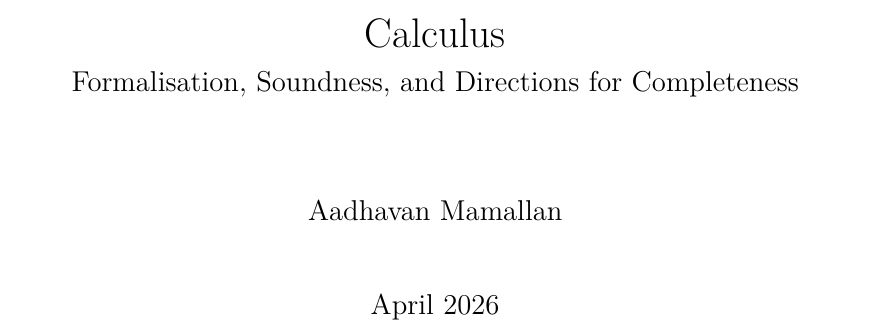
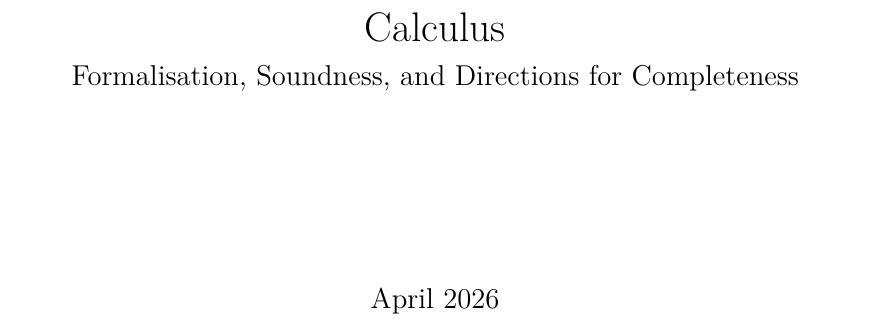
Before and after one commit to RD-44/ProbabilisticLambek, a LaTeX thesis (main.tex): part of page 1 of 30, cut so that both start at the same text. Compiled offline with pdfLaTeX.

Commit message:
Updates from Overleaf

```diff
--- a/main.tex
+++ b/main.tex
@@ -44,7 +44,6 @@
 \newcommand{\Pow}{\mathcal{P}}
 
 \title{Toward a Probabilistic Semantics for the Lambek Calculus\\\large Formalisation, Soundness, and Directions for Completeness}
-\author{Aadhavan Mamallan}
 \date{April 2026}
 
 \begin{document}
```
Also changed, not shown: chapters/03-formalisation.tex (line endings or trailing spaces).
